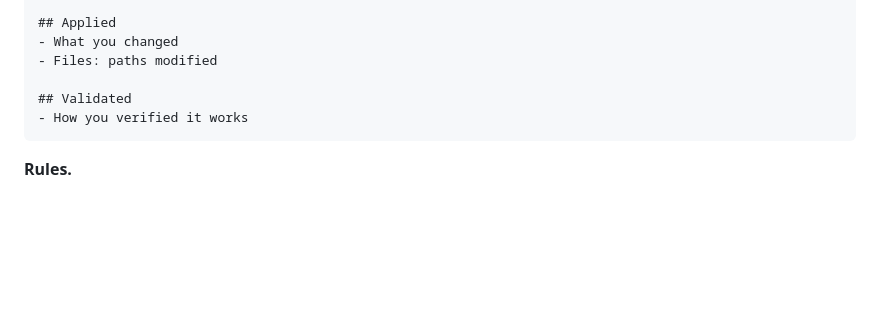
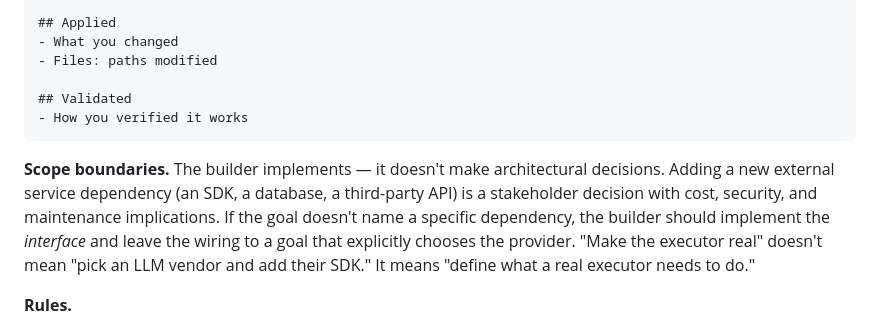
Before and after one commit to libliflin/lathe, a Markdown page: templates/meta-builder.md, the part around the change. GitHub-like rendering; blank space fills up the shorter version.

````diff
--- a/templates/meta-builder.md
+++ b/templates/meta-builder.md
@@ -53,6 +53,8 @@ The lathe runs on a branch and uses PRs to trigger CI. The engine provides sessi
 - How you verified it works
 ```
 
+**Scope boundaries.** The builder implements — it doesn't make architectural decisions. Adding a new external service dependency (an SDK, a database, a third-party API) is a stakeholder decision with cost, security, and maintenance implications. If the goal doesn't name a specific dependency, the builder should implement the *interface* and leave the wiring to a goal that explicitly chooses the provider. "Make the executor real" doesn't mean "pick an LLM vendor and add their SDK." It means "define what a real executor needs to do."
+
 **Rules.**
 - One change per round. If you try to do two things you'll do zero things well.
 - Never skip validation.
````
Also changed, not shown: templates/meta-verifier.md (+7 -1 lines).
